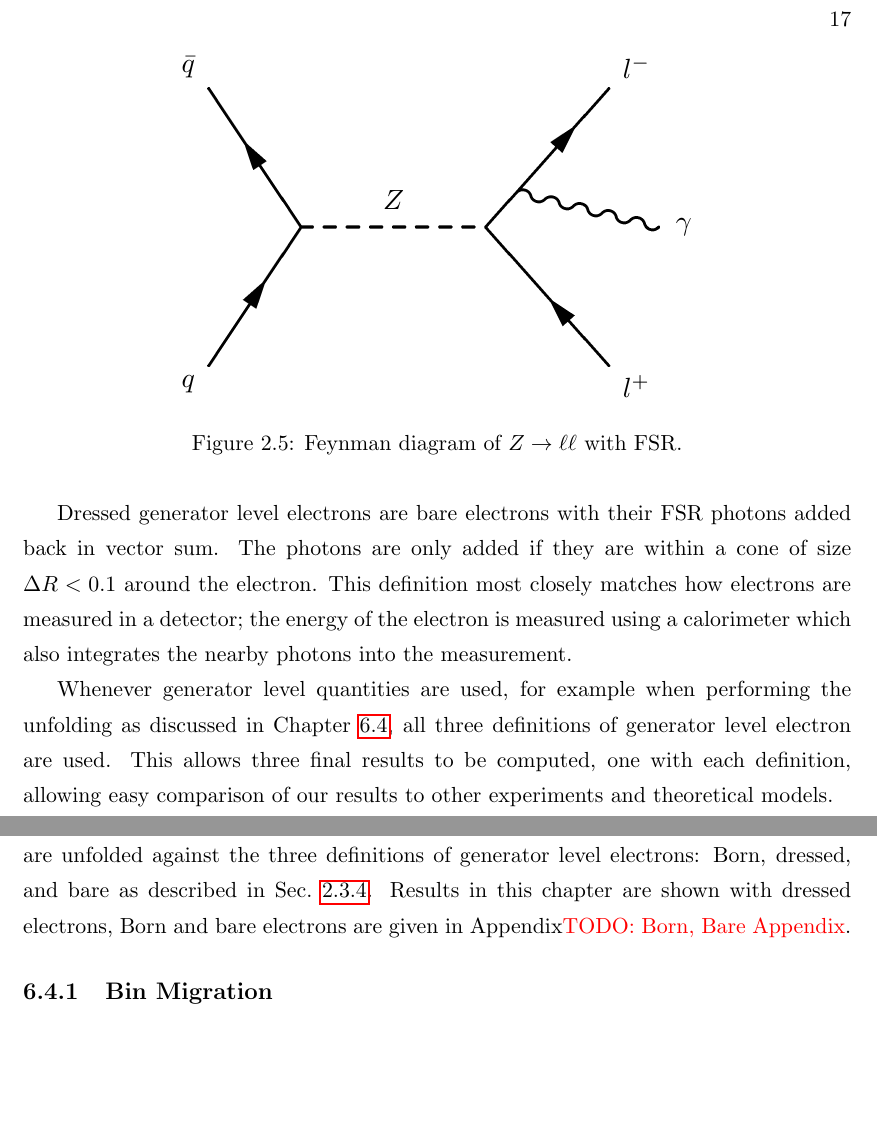
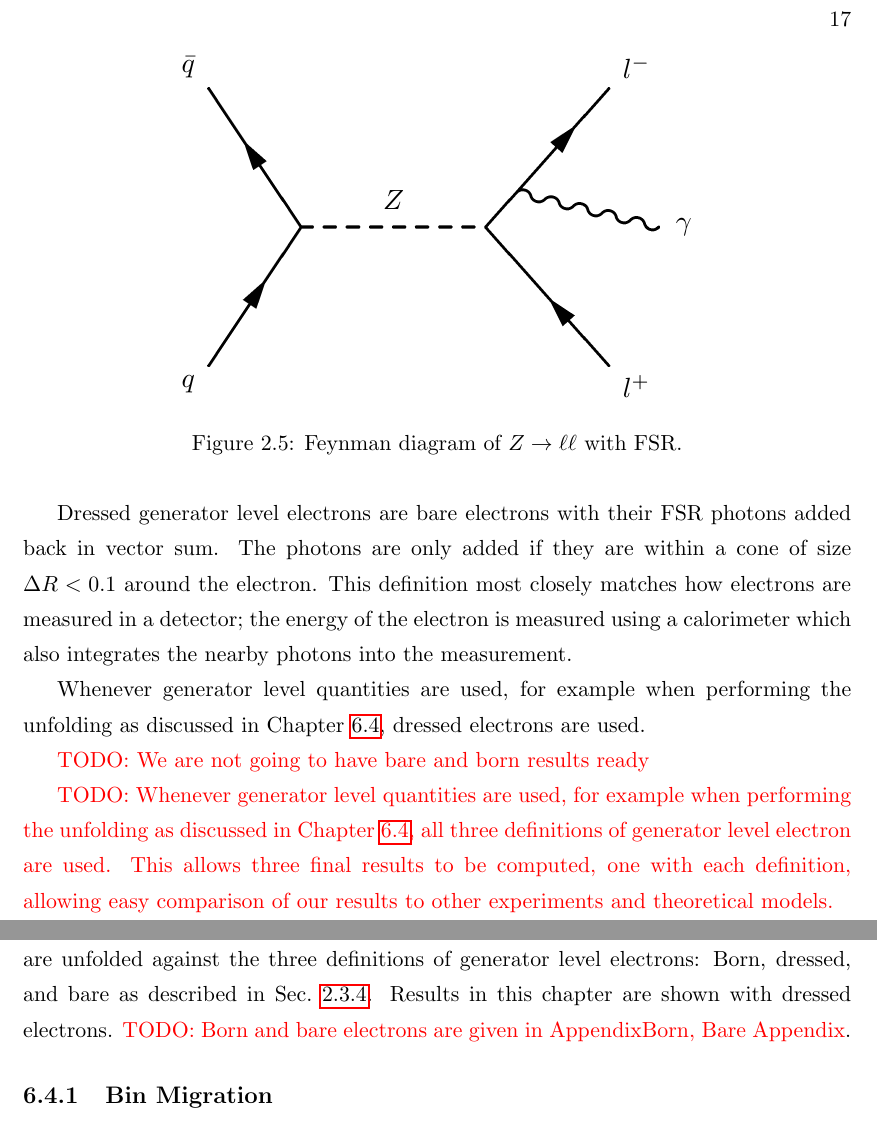
Before and after one commit to agude/PhD-Thesis, a LaTeX thesis (thesis.tex, which reads chapters/event_selection.tex, chapters/theory.tex, my_definitions.tex): two parts of pages 33 and 98 of 179, joined at a grey line, cut so that both start at the same text, the shorter picture padded with empty space. Compiled offline with pdfLaTeX.

Commit message:
Add toggleable TODOs, and clean up remaining TODOs

```diff
--- a/chapters/event_selection.tex
+++ b/chapters/event_selection.tex
@@ -422,7 +422,7 @@ migration, second we correct for the imperfect efficiency of the trigger and
 reconstruction. The data are unfolded against the three definitions of
 generator level electrons: \born, \dressed, and \bare as described in
 \SEC~\ref{sec:electron_dressing}. Results in this chapter are shown with
-\dressed electrons, \born and \bare electrons are given in \APP\TODO{Born, Bare
+\dressed electrons. \TODO{\Born and \bare electrons are given in \APP Born, Bare
 Appendix}.
 
 \subsection{Bin Migration}
--- a/chapters/theory.tex
+++ b/chapters/theory.tex
@@ -509,7 +509,13 @@ measured using a calorimeter which also integrates the nearby photons into the
 measurement.
 
 Whenever generator level quantities are used, for example when performing the
+unfolding as discussed in \CHP~\ref{sec:unfolding}, \dressed electrons are
+used.
+
+\TODO{We are not going to have bare and born results ready}
+
+\TODO{Whenever generator level quantities are used, for example when performing the
 unfolding as discussed in \CHP~\ref{sec:unfolding}, all three definitions
 of generator level electron are used. This allows three final results to be
 computed, one with each definition, allowing easy comparison of our results to
-other experiments and theoretical models.
+other experiments and theoretical models.}
--- a/my_definitions.tex
+++ b/my_definitions.tex
@@ -5,7 +5,8 @@
 \newcommand{\phistarGen}{\ensuremath{\phistar_{\text{Gen}}}\xspace}
 
 % TODO Notes and placeholders
-\newcommand\TODO[1]{\textcolor{red}{TODO: #1}}
+\newcommand\TODO[1]{\textcolor{red}{TODO: #1}} % Turn on comments
+%\newcommand\TODO[1]{\textcolor{red}{}} % Turn off comments
 
 % Values which might change as we process
 \newcommand{\GoodLumiNumber}{19.7 \fbinv}
```
Also changed, not shown: chapters/analysis.tex (+0 -4 lines).
